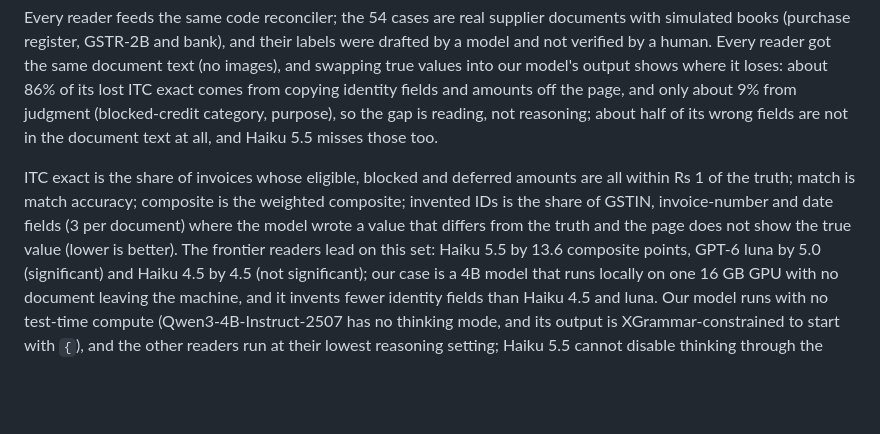
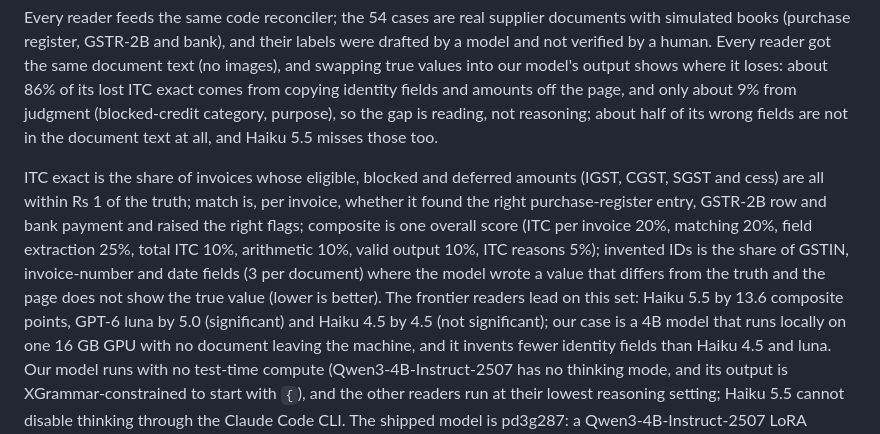
Before and after one commit to chayan-bit/gst-recon-agent, a Markdown page: README.md, the part around the change. Drawn GitHub-style; blank space fills up the shorter version.

Commit message:
docs: plain definitions of match and composite under the README results table

```diff
--- a/README.md
+++ b/README.md
@@ -16,7 +16,7 @@ Repository: https://github.com/chayan-bit/gst-recon-agent
 Every reader feeds the same code reconciler; the 54 cases are real supplier documents with simulated books (purchase register, GSTR-2B and bank), and their labels were drafted by a model and not verified by a human.
 Every reader got the same document text (no images), and swapping true values into our model's output shows where it loses: about 86% of its lost ITC exact comes from copying identity fields and amounts off the page, and only about 9% from judgment (blocked-credit category, purpose), so the gap is reading, not reasoning; about half of its wrong fields are not in the document text at all, and Haiku 5.5 misses those too.
 
-ITC exact is the share of invoices whose eligible, blocked and deferred amounts are all within Rs 1 of the truth; match is match accuracy; composite is the weighted composite; invented IDs is the share of GSTIN, invoice-number and date fields (3 per document) where the model wrote a value that differs from the truth and the page does not show the true value (lower is better).
+ITC exact is the share of invoices whose eligible, blocked and deferred amounts (IGST, CGST, SGST and cess) are all within Rs 1 of the truth; match is, per invoice, whether it found the right purchase-register entry, GSTR-2B row and bank payment and raised the right flags; composite is one overall score (ITC per invoice 20%, matching 20%, field extraction 25%, total ITC 10%, arithmetic 10%, valid output 10%, ITC reasons 5%); invented IDs is the share of GSTIN, invoice-number and date fields (3 per document) where the model wrote a value that differs from the truth and the page does not show the true value (lower is better).
 The frontier readers lead on this set: Haiku 5.5 by 13.6 composite points, GPT-6 luna by 5.0 (significant) and Haiku 4.5 by 4.5 (not significant); our case is a 4B model that runs locally on one 16 GB GPU with no document leaving the machine, and it invents fewer identity fields than Haiku 4.5 and luna.
 Our model runs with no test-time compute (Qwen3-4B-Instruct-2507 has no thinking mode, and its output is XGrammar-constrained to start with `{`), and the other readers run at their lowest reasoning setting; Haiku 5.5 cannot disable thinking through the Claude Code CLI.
 The shipped model is pd3g287: a Qwen3-4B-Instruct-2507 LoRA trained on simulator rows with realistic identity formats, then 287 steps of GRPO, run in hybrid mode (it reads one document at a time and deterministic code does the matching, rupee arithmetic and ITC rules).
```
